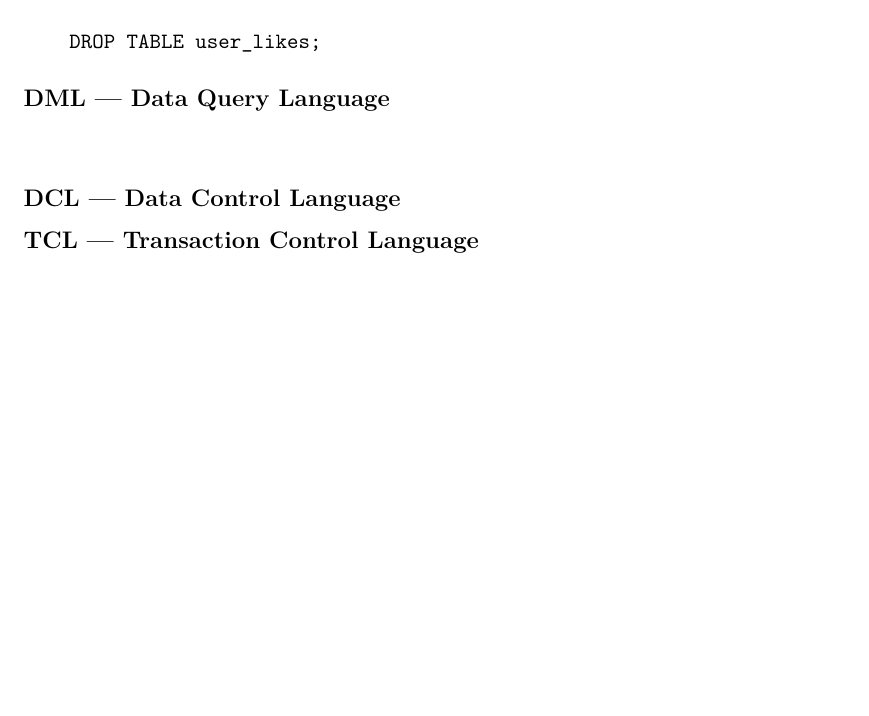
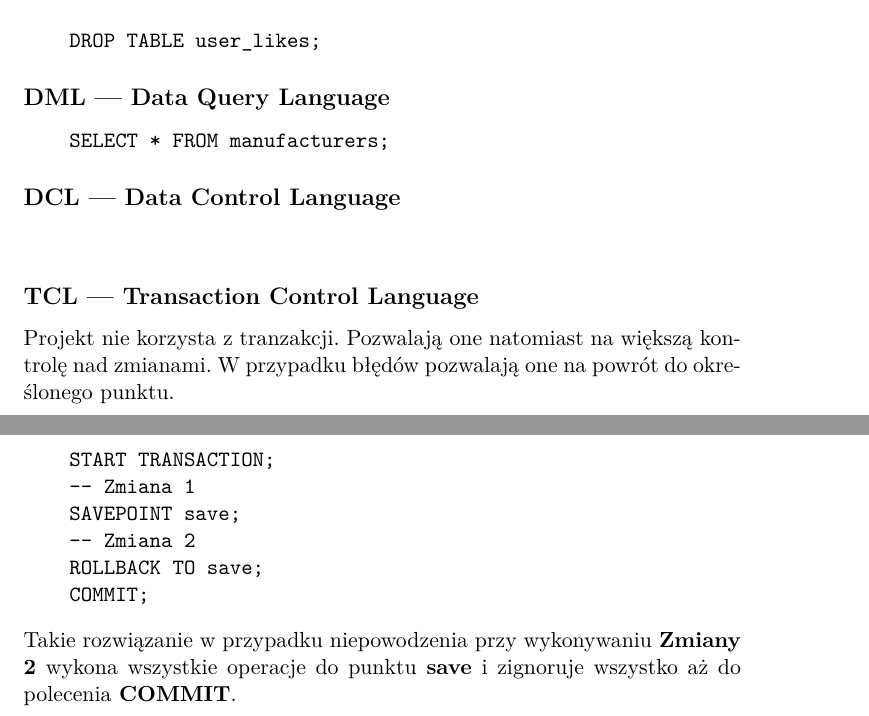
Before and after one commit to lizard123137/database-dev-course, a LaTeX document (docs/documentation.tex): part of page 5 of 6 before the commit and two parts of pages 5 and 6 of 7 after it, the two joined at a grey line, cut so that both start at the same text, the shorter picture padded with empty space. Compiled offline with pdfLaTeX.

Commit message:
changes to docs

```diff
--- a/docs/documentation.tex
+++ b/docs/documentation.tex
@@ -98,12 +98,27 @@ INSERT INTO manufacturers(name) VALUES ('Volvo');
 
 \subsection*{DML --- Data Query Language}
 \begin{verbatim}
+    SELECT * FROM manufacturers;
+\end{verbatim}
+
+\subsection*{DCL --- Data Control Language}
+\begin{verbatim}
 
 \end{verbatim}
 
-\subsection*{DCL --- Data Control Language}
-
 \subsection*{TCL --- Transaction Control Language}
+Projekt nie korzysta z tranzakcji. Pozwalają one natomiast na większą kontrolę nad zmianami.
+W przypadku błędów pozwalają one na powrót do określonego punktu.
+\begin{verbatim}
+    START TRANSACTION;
+    -- Zmiana 1
+    SAVEPOINT save;
+    -- Zmiana 2
+    ROLLBACK TO save;
+    COMMIT;
+\end{verbatim}
+Takie rozwiązanie w przypadku niepowodzenia przy wykonywaniu \textbf{Zmiany 2}
+wykona wszystkie operacje do punktu \textbf{save} i zignoruje wszystko aż do polecenia \textbf{COMMIT}.
 
 \pagebreak
 \part{Baza NoSQL}
```
Also changed, not shown: docs/documentation.tex (5 more changed lines), 1 other file.
